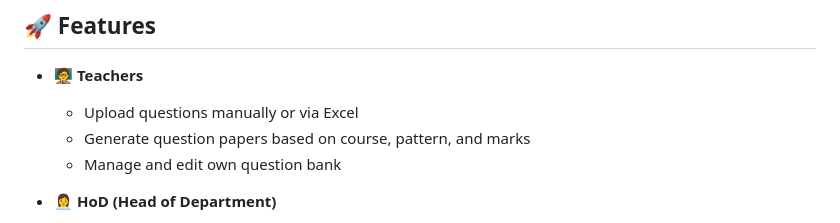
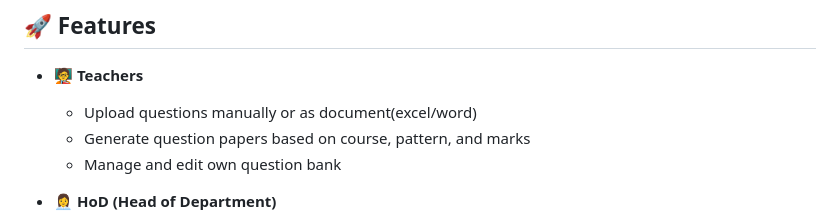
Before and after one commit to Lingaombe/TsAssist, a Markdown page: README.md, the part around the change. Rendered like a GitHub page.

```diff
--- a/README.md
+++ b/README.md
@@ -8,7 +8,7 @@
 
 * 🧑‍🏫 **Teachers**
 
-  * Upload questions manually or via Excel
+  * Upload questions manually or as document(excel/word)
   * Generate question papers based on course, pattern, and marks
   * Manage and edit own question bank
 
```
